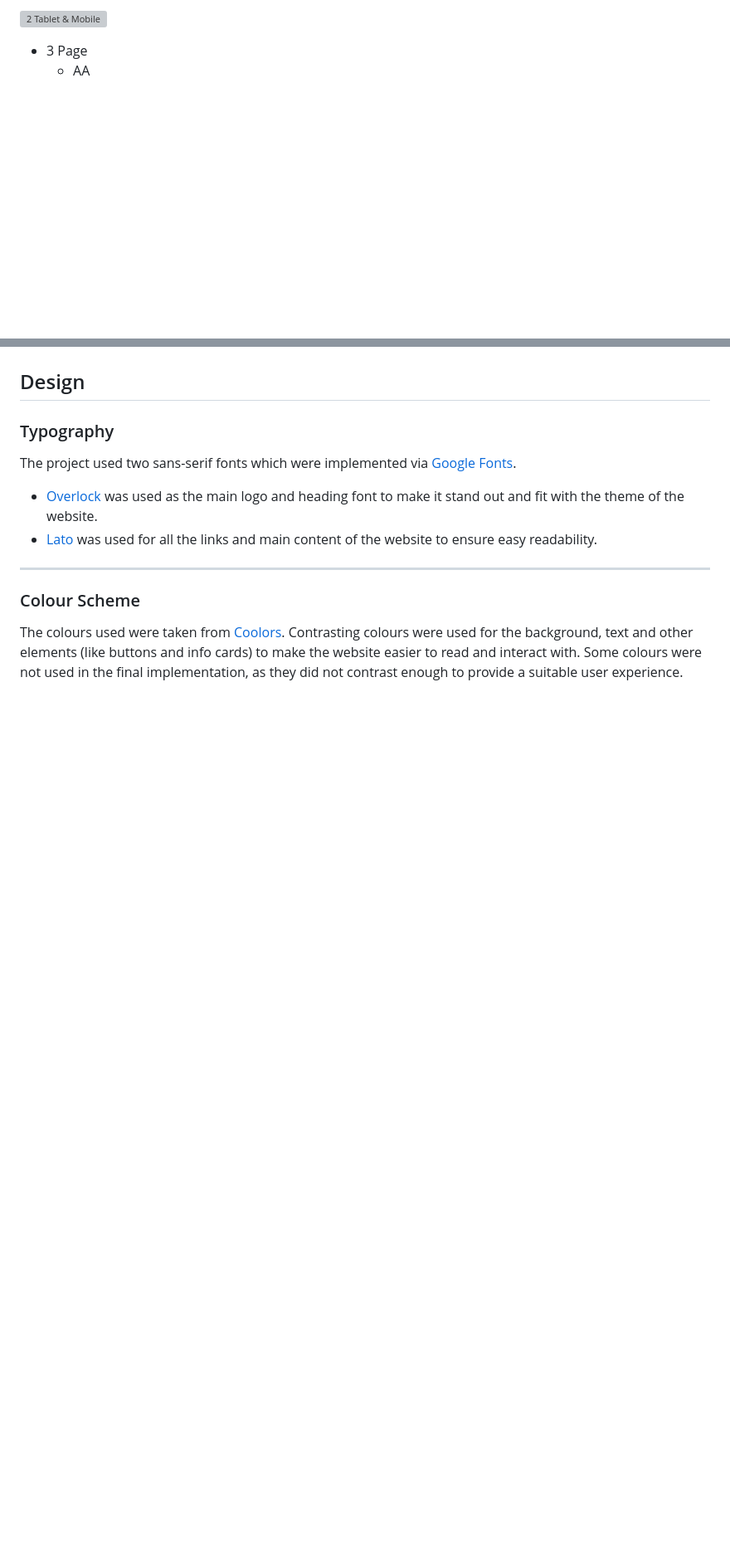
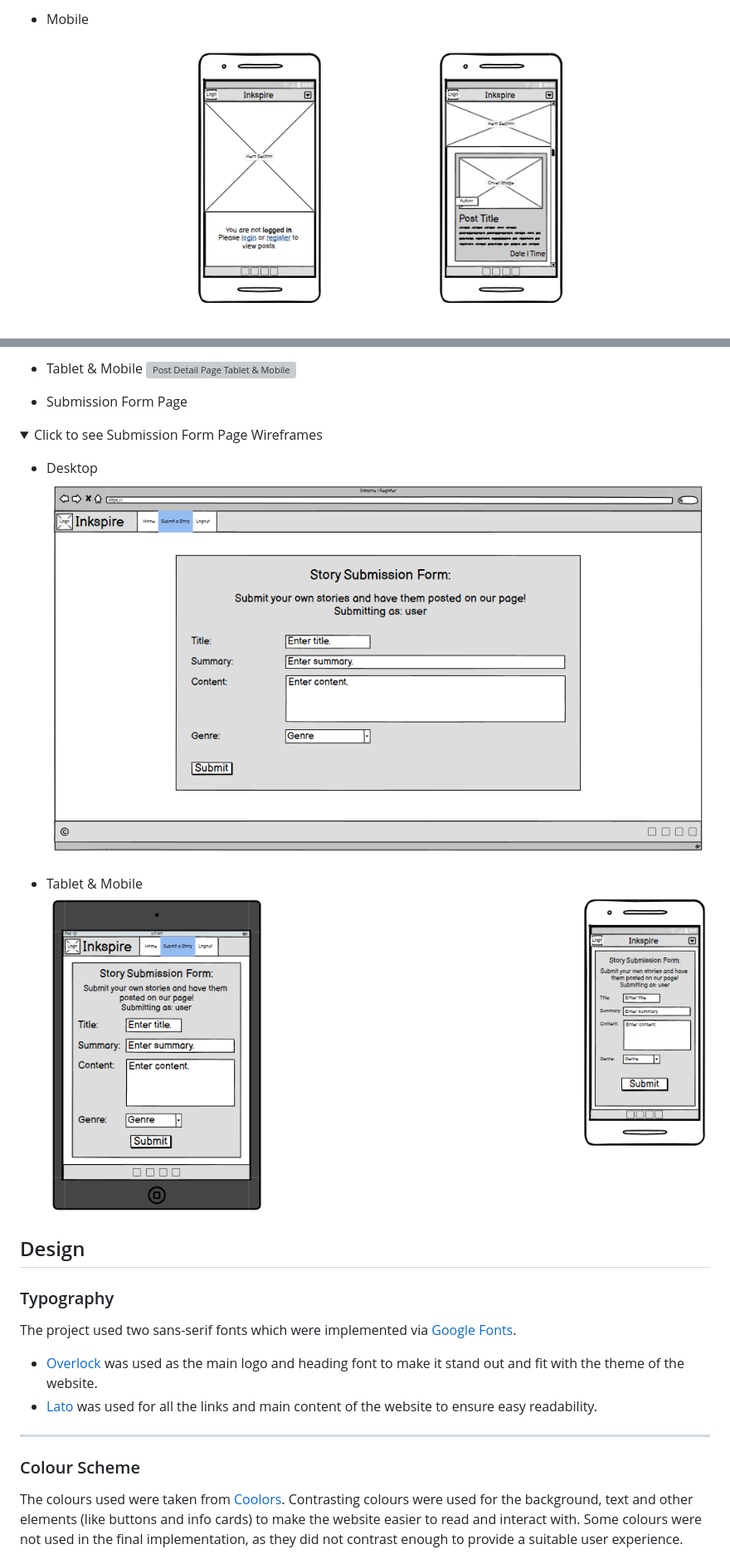
Before and after one commit to mitalic004/Inkspire, a Markdown page: README.md, 2 parts joined by grey strips. Shown at 83% size. GitHub-like rendering; folded sections open; blank space fills up the shorter version; grey boxes are pictures that could not be loaded.

```diff
--- a/README.md
+++ b/README.md
@@ -83,6 +84,6 @@ For the most part, the designs remained consistent with the implementation, but
 
-![2 Tablet & Mobile]()
+- Mobile
+![Landing Page Mobile](static/assets/images-readme/Wireframe_LandingPage_Mobile.png)
 
-- 3 Page
-  - AA
+</details>
 
@@ -91,0 +124,16 @@ For the most part, the designs remained consistent with the implementation, but
+- Tablet & Mobile
+![Post Detail Page Tablet & Mobile](static/assets/images-readme/Wireframe_PostDetail_TabletMobile.png)
+
+</details>
+
+- Submission Form Page
+
+<details>
+<summary>Click to see Submission Form Page Wireframes</summary>
+
+- Desktop
+![Submission Form Page Desktop](static/assets/images-readme/Wireframe_SubmissionForm_Desktop.png)
+
+- Tablet & Mobile
+![Submission Form Page Tablet & Mobile](static/assets/images-readme/Wireframe_SubmissionForm_TabletMobile.png)
+
```
Also changed, not shown: other parts of README.md (+60 -27 lines).
